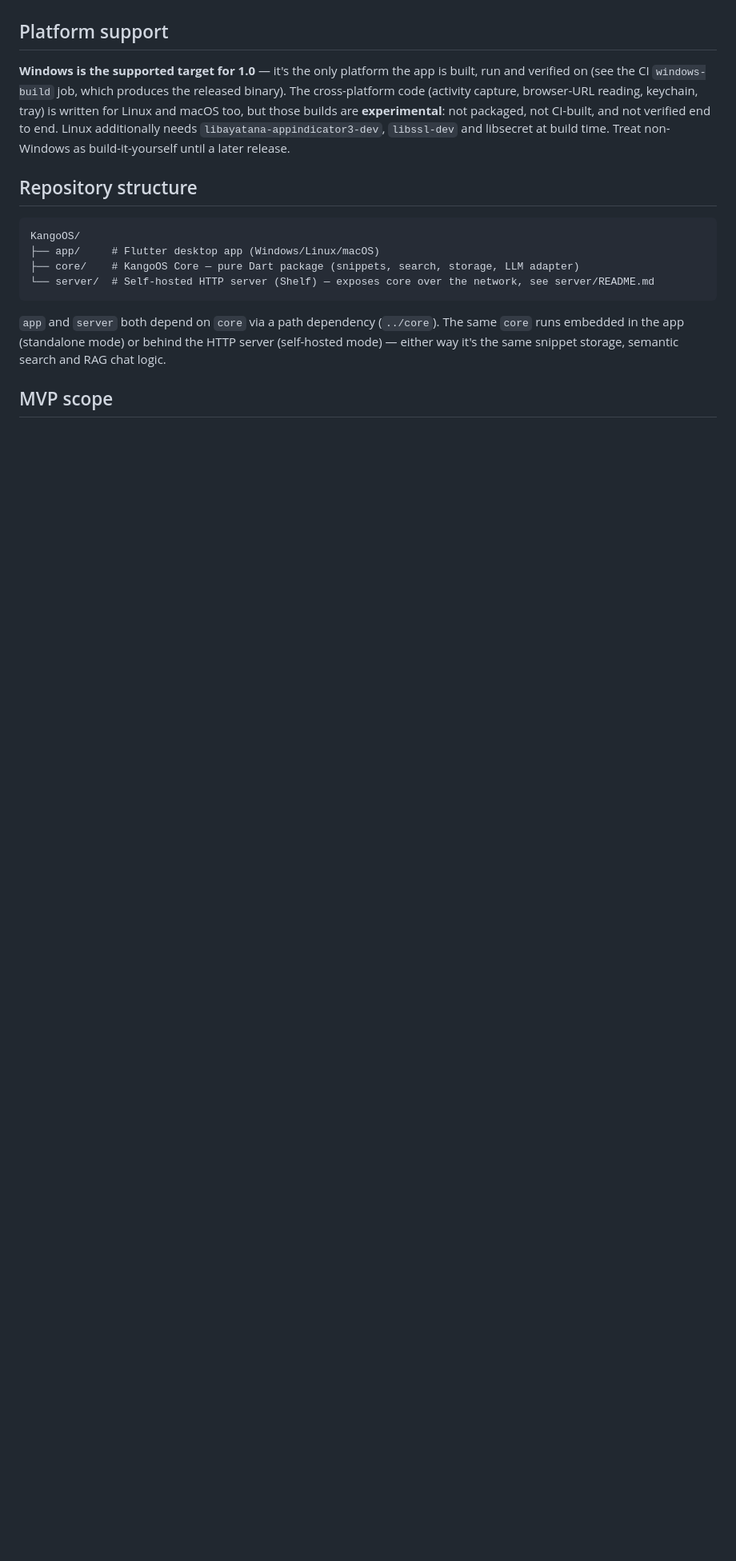
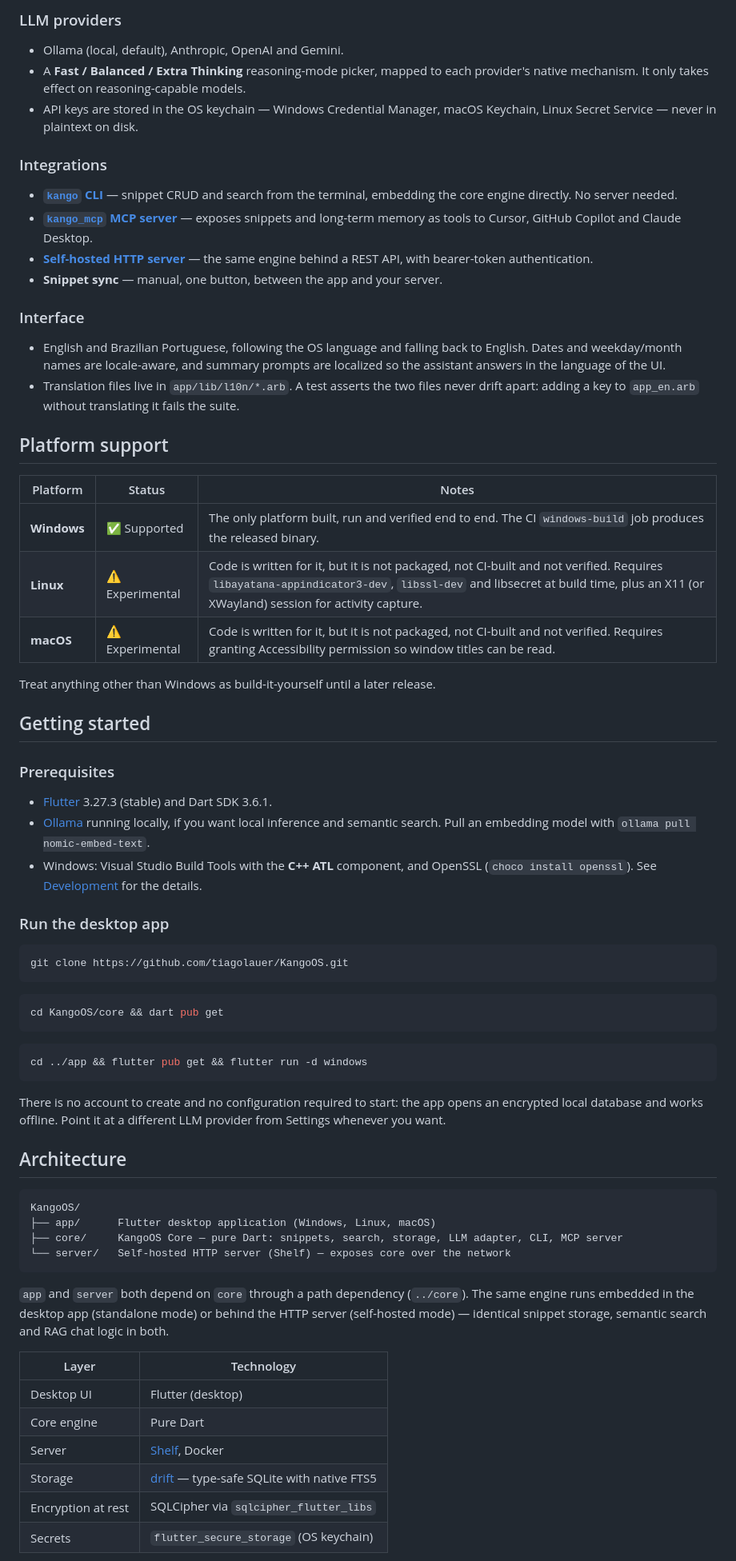
Before and after one commit to tiagolauer/KangoOS, a Markdown page: README.md, the part around one of its changes. Shown at 80% size. Rendered like a GitHub page; blank space fills up the shorter version.

````diff
--- a/README.md
+++ b/README.md
@@ -10,18 +68,72 @@ Open source alternative to [Pieces OS](https://pieces.app/): a snippet manager w
+### LLM providers
+
+- Ollama (local, default), Anthropic, OpenAI and Gemini.
+- A **Fast / Balanced / Extra Thinking** reasoning-mode picker, mapped to each provider's native mechanism. It only takes effect on reasoning-capable models.
+- API keys are stored in the OS keychain — Windows Credential Manager, macOS Keychain, Linux Secret Service — never in plaintext on disk.
+
+### Integrations
+
+- **[`kango` CLI](#command-line-interface)** — snippet CRUD and search from the terminal, embedding the core engine directly. No server needed.
+- **[`kango_mcp` MCP server](#mcp-server)** — exposes snippets and long-term memory as tools to Cursor, GitHub Copilot and Claude Desktop.
+- **[Self-hosted HTTP server](#self-hosted-server)** — the same engine behind a REST API, with bearer-token authentication.
+- **Snippet sync** — manual, one button, between the app and your server.
+
+### Interface
+
+- English and Brazilian Portuguese, following the OS language and falling back to English. Dates and weekday/month names are locale-aware, and summary prompts are localized so the assistant answers in the language of the UI.
+- Translation files live in `app/lib/l10n/*.arb`. A test asserts the two files never drift apart: adding a key to `app_en.arb` without translating it fails the suite.
 
 ## Platform support
 
-**Windows is the supported target for 1.0** — it's the only platform the app is built, run and verified on (see the CI `windows-build` job, which produces the released binary). The cross-platform code (activity capture, browser-URL reading, keychain, tray) is written for Linux and macOS too, but those builds are **experimental**: not packaged, not CI-built, and not verified end to end. Linux additionally needs `libayatana-appindicator3-dev`, `libssl-dev` and libsecret at build time. Treat non-Windows as build-it-yourself until a later release.
+| Platform | Status | Notes |
+|---|---|---|
+| **Windows** | ✅ Supported | The only platform built, run and verified end to end. The CI `windows-build` job produces the released binary. |
+| **Linux** | ⚠️ Experimental | Code is written for it, but it is not packaged, not CI-built and not verified. Requires `libayatana-appindicator3-dev`, `libssl-dev` and libsecret at build time, plus an X11 (or XWayland) session for activity capture. |
+| **macOS** | ⚠️ Experimental | Code is written for it, but it is not packaged, not CI-built and not verified. Requires granting Accessibility permission so window titles can be read. |
 
-## Repository structure
+Treat anything other than Windows as build-it-yourself until a later release.
+
+## Getting started
+
+### Prerequisites
+
+- [Flutter](https://docs.flutter.dev/get-started/install) 3.27.3 (stable) and Dart SDK 3.6.1.
+- [Ollama](https://ollama.com/) running locally, if you want local inference and semantic search. Pull an embedding model with `ollama pull nomic-embed-text`.
+- Windows: Visual Studio Build Tools with the **C++ ATL** component, and OpenSSL (`choco install openssl`). See [Development](#development) for the details.
+
+### Run the desktop app
+
+```bash
+git clone https://github.com/tiagolauer/KangoOS.git
+```
+
+```bash
+cd KangoOS/core && dart pub get
+```
+
+```bash
+cd ../app && flutter pub get && flutter run -d windows
+```
+
+There is no account to create and no configuration required to start: the app opens an encrypted local database and works offline. Point it at a different LLM provider from Settings whenever you want.
+
+## Architecture
 
 ```
 KangoOS/
-├── app/     # Flutter desktop app (Windows/Linux/macOS)
-├── core/    # KangoOS Core — pure Dart package (snippets, search, storage, LLM adapter)
-└── server/  # Self-hosted HTTP server (Shelf) — exposes core over the network, see server/README.md
+├── app/      Flutter desktop application (Windows, Linux, macOS)
+├── core/     KangoOS Core — pure Dart: snippets, search, storage, LLM adapter, CLI, MCP server
+└── server/   Self-hosted HTTP server (Shelf) — exposes core over the network
 ```
 
-`app` and `server` both depend on `core` via a path dependency (`../core`). The same `core` runs embedded in the app (standalone mode) or behind the HTTP server (self-hosted mode) — either way it's the same snippet storage, semantic search and RAG chat logic.
+`app` and `server` both depend on `core` through a path dependency (`../core`). The same engine runs embedded in the desktop app (standalone mode) or behind the HTTP server (self-hosted mode) — identical snippet storage, semantic search and RAG chat logic in both.
 
-## MVP scope
+| Layer | Technology |
+|---|---|
+| Desktop UI | Flutter (desktop) |
+| Core engine | Pure Dart |
+| Server | [Shelf](https://pub.dev/packages/shelf), Docker |
+| Storage | [drift](https://drift.simonbinder.eu/) — type-safe SQLite with native FTS5 |
+| Encryption at rest | SQLCipher via `sqlcipher_flutter_libs` |
+| Secrets | `flutter_secure_storage` (OS keychain) |
 
````
Also changed, not shown: other parts of README.md (+225 -66 lines).
